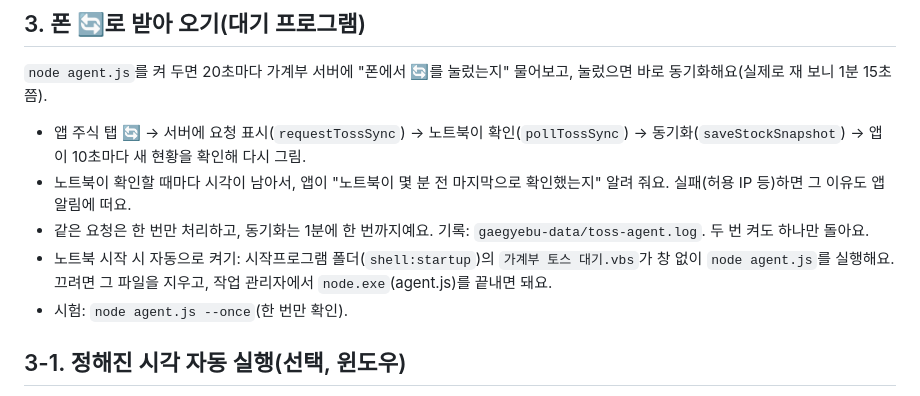
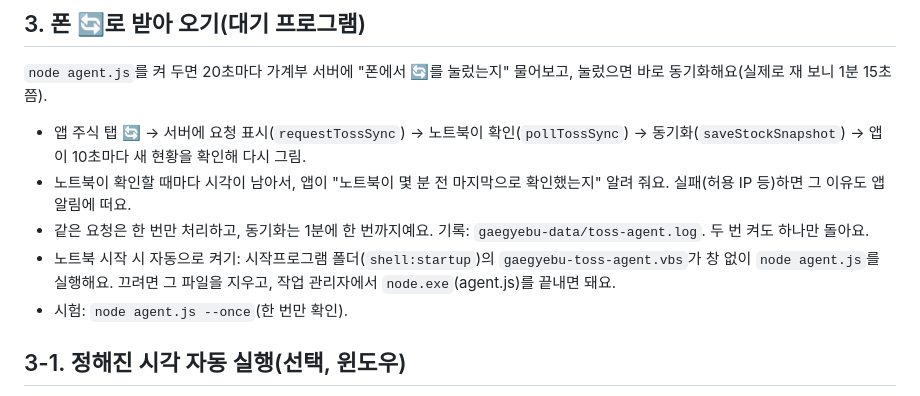
Before and after one commit to s2ongrae/gaegyebu, a Markdown page: tools/toss-sync/README.md, the part around the change. Drawn GitHub-style.

Commit message:
README: 시작프로그램 파일 이름
Co-Authored-By: Claude Opus 5.5 <noreply@anthropic.com>

```diff
--- a/tools/toss-sync/README.md
+++ b/tools/toss-sync/README.md
@@ -31,7 +31,7 @@
 - 앱 주식 탭 🔄 → 서버에 요청 표시(`requestTossSync`) → 노트북이 확인(`pollTossSync`) → 동기화(`saveStockSnapshot`) → 앱이 10초마다 새 현황을 확인해 다시 그림.
 - 노트북이 확인할 때마다 시각이 남아서, 앱이 "노트북이 몇 분 전 마지막으로 확인했는지" 알려 줘요. 실패(허용 IP 등)하면 그 이유도 앱 알림에 떠요.
 - 같은 요청은 한 번만 처리하고, 동기화는 1분에 한 번까지예요. 기록: `gaegyebu-data/toss-agent.log`. 두 번 켜도 하나만 돌아요.
-- 노트북 시작 시 자동으로 켜기: 시작프로그램 폴더(`shell:startup`)의 `가계부 토스 대기.vbs`가 창 없이 `node agent.js`를 실행해요. 끄려면 그 파일을 지우고, 작업 관리자에서 `node.exe`(agent.js)를 끝내면 돼요.
+- 노트북 시작 시 자동으로 켜기: 시작프로그램 폴더(`shell:startup`)의 `gaegyebu-toss-agent.vbs`가 창 없이 `node agent.js`를 실행해요. 끄려면 그 파일을 지우고, 작업 관리자에서 `node.exe`(agent.js)를 끝내면 돼요.
 - 시험: `node agent.js --once`(한 번만 확인).
 
 ## 3-1. 정해진 시각 자동 실행(선택, 윈도우)
```
